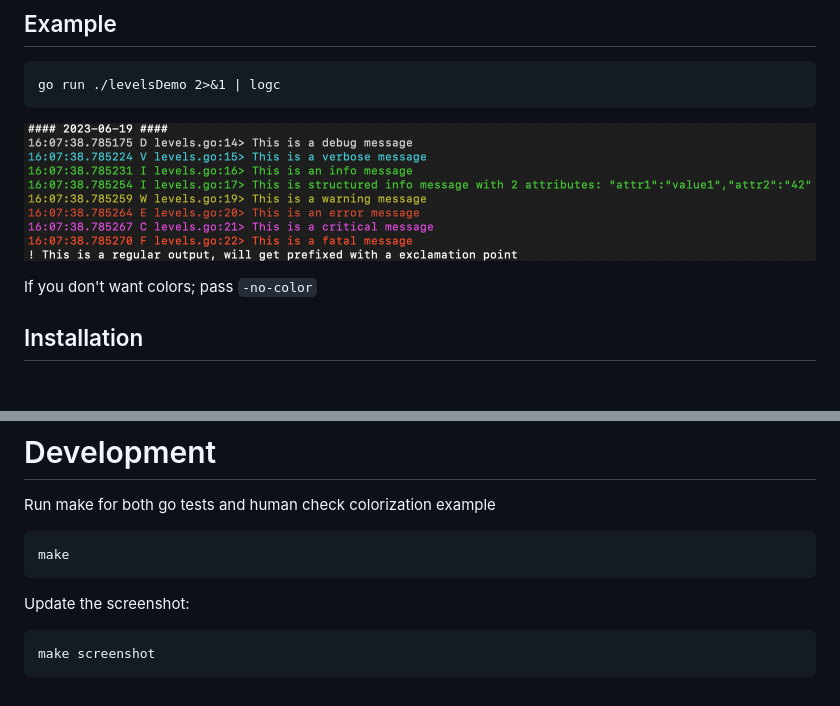
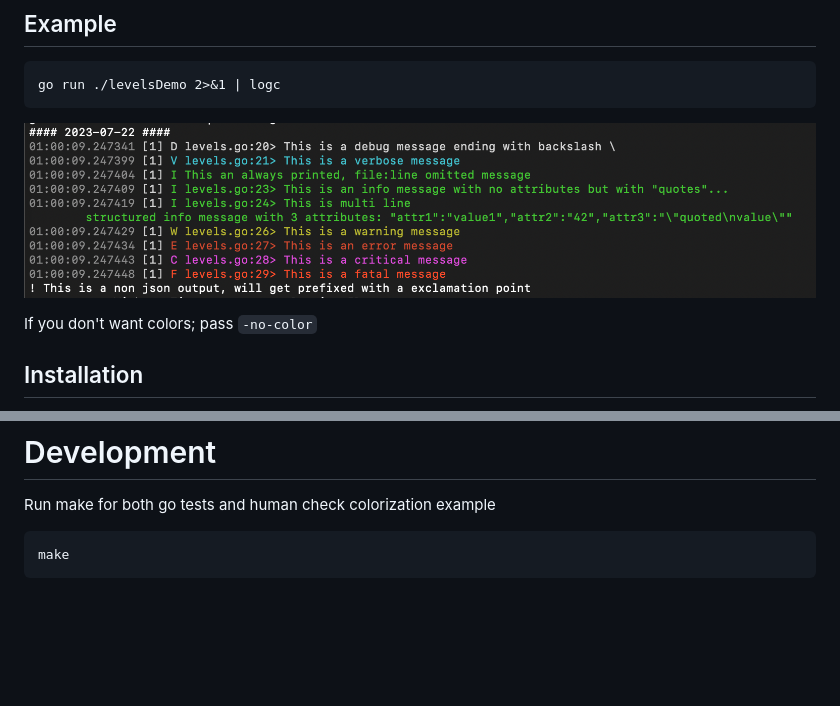
Before and after one commit to fortio/logc, a Markdown page: README.md, 2 parts joined by grey strips. Rendered like a GitHub page; pictures changed too: example.png; blank space fills up the shorter version.

Commit message:
update manual test target and example picture

````diff
--- a/README.md
+++ b/README.md
@@ -37,9 +37,3 @@ Run make for both go tests and human check colorization example
 ```
 make
 ```
-
-Update the screenshot:
-
-```
-make screenshot
-```
````
Also changed, not shown: 1 other file.
